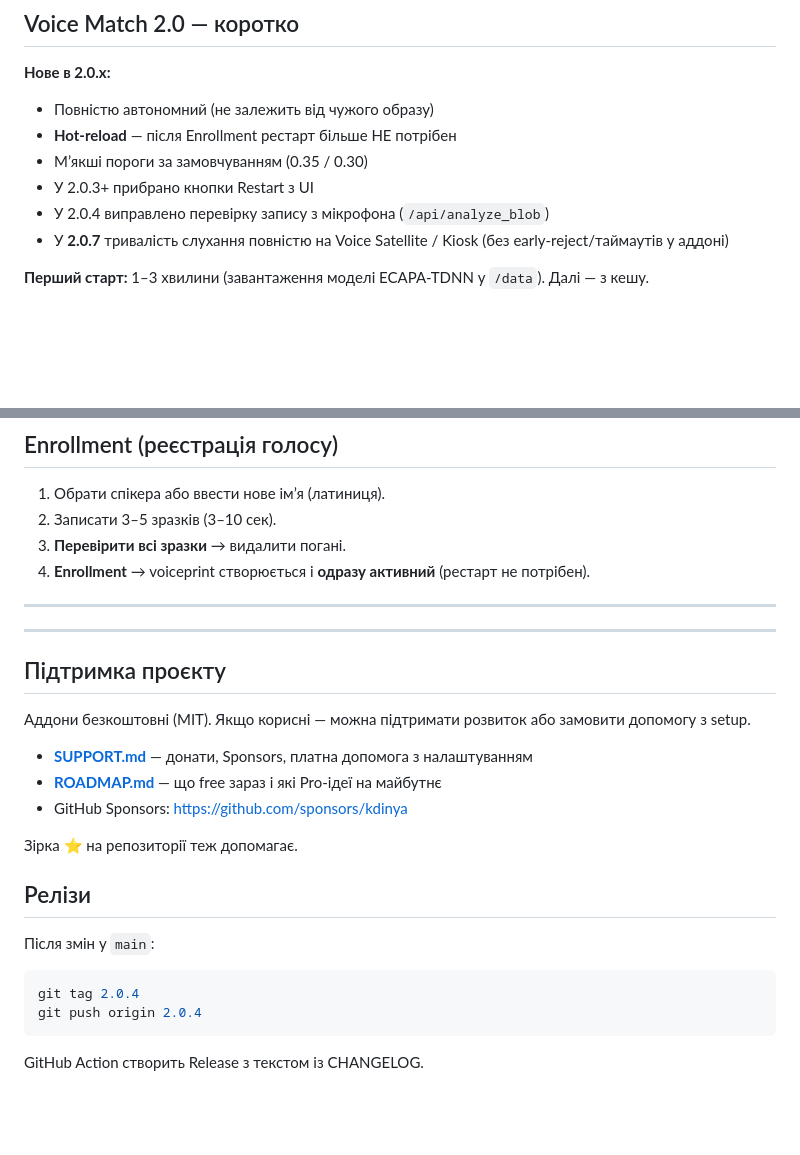
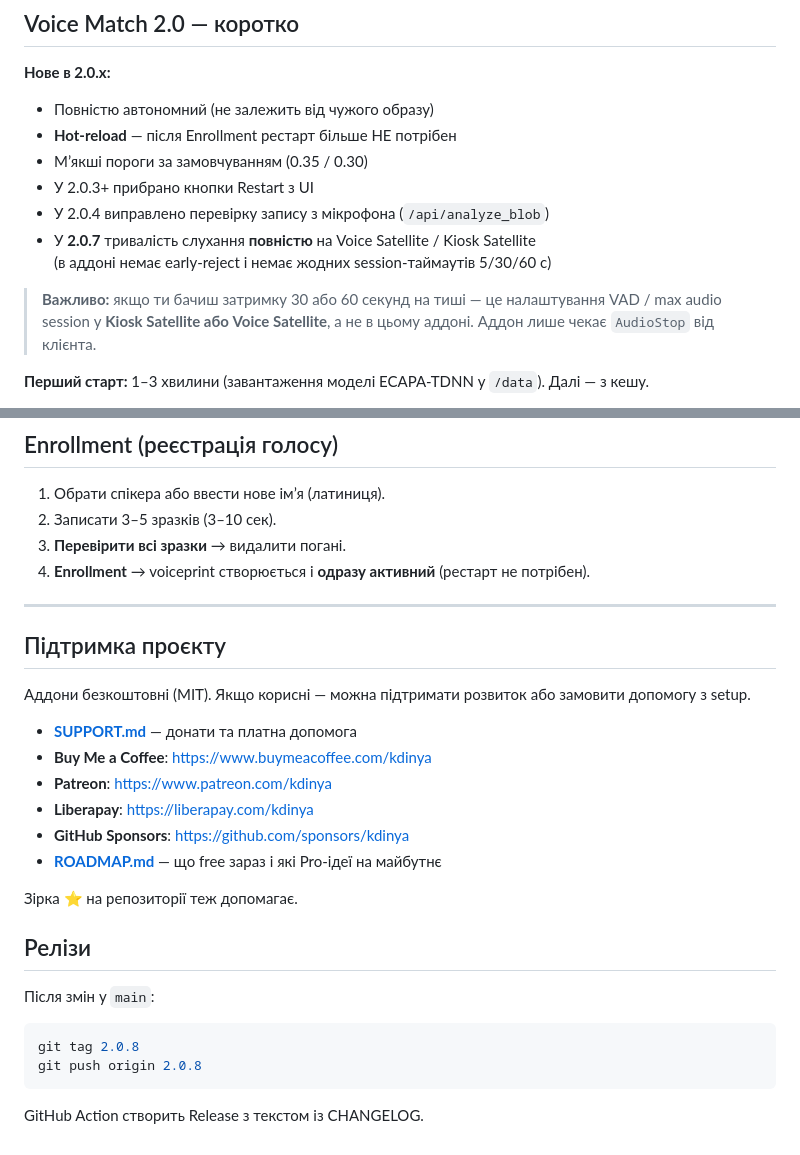
Before and after one commit to kdinya/ha-voice-addons, a Markdown page: README.md, 2 parts joined by grey strips. Drawn GitHub-style; blank space fills up the shorter version.

Commit message:
README: clarify no timeout control in addon + funding links

````diff
--- a/README.md
+++ b/README.md
@@ -40,7 +40,10 @@
 - М’якші пороги за замовчуванням (0.35 / 0.30)
 - У 2.0.3+ прибрано кнопки Restart з UI
 - У 2.0.4 виправлено перевірку запису з мікрофона (`/api/analyze_blob`)
-- У **2.0.7** тривалість слухання повністю на Voice Satellite / Kiosk (без early-reject/таймаутів у аддоні)
+- У **2.0.7** тривалість слухання **повністю** на Voice Satellite / Kiosk Satellite
+  (в аддоні немає early-reject і немає жодних session-таймаутів 5/30/60 с)
+
+> **Важливо:** якщо ти бачиш затримку 30 або 60 секунд на тиші — це налаштування VAD / max audio session у **Kiosk Satellite або Voice Satellite**, а не в цьому аддоні. Аддон лише чекає `AudioStop` від клієнта.
 
 **Перший старт:** 1–3 хвилини (завантаження моделі ECAPA-TDNN у `/data`). Далі — з кешу.
 
@@ -77,16 +80,16 @@
 
 ---
 
-
----
-
 ## Підтримка проєкту
 
 Аддони безкоштовні (MIT). Якщо корисні — можна підтримати розвиток або замовити допомогу з setup.
 
-- **[SUPPORT.md](SUPPORT.md)** — донати, Sponsors, платна допомога з налаштуванням
+- **[SUPPORT.md](SUPPORT.md)** — донати та платна допомога
+- **Buy Me a Coffee**: https://www.buymeacoffee.com/kdinya
+- **Patreon**: https://www.patreon.com/kdinya
+- **Liberapay**: https://liberapay.com/kdinya
+- **GitHub Sponsors**: https://github.com/sponsors/kdinya
 - **[ROADMAP.md](ROADMAP.md)** — що free зараз і які Pro-ідеї на майбутнє
-- GitHub Sponsors: https://github.com/sponsors/kdinya
 
 Зірка ⭐ на репозиторії теж допомагає.
 
@@ -95,8 +98,8 @@
 Після змін у `main`:
 
 ```bash
-git tag 2.0.4
-git push origin 2.0.4
+git tag 2.0.8
+git push origin 2.0.8
 ```
 
 GitHub Action створить Release з текстом із CHANGELOG.
````
